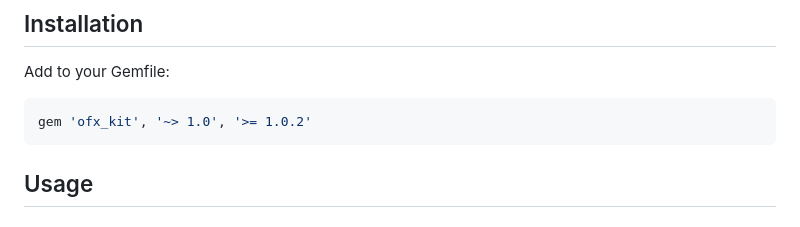
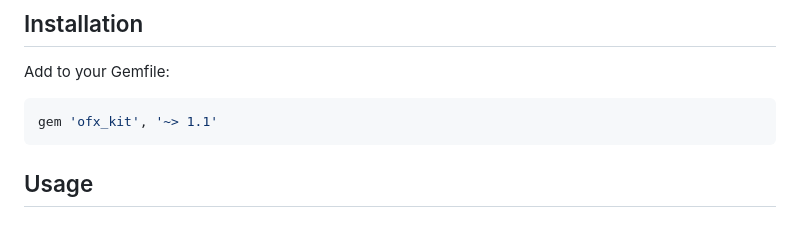
Before and after one commit to lucasgeron/ofx_kit, a Markdown page: README.md, the part around the change. Drawn GitHub-style.

Commit message:
docs: update gem version constraint in README to ~> 1.1

````diff
--- a/README.md
+++ b/README.md
@@ -12,7 +12,7 @@ A Ruby gem for parsing OFX (Open Financial Exchange) files. Supports OFX 1.x (SG
 Add to your Gemfile:
 
 ```ruby
-gem 'ofx_kit', '~> 1.0', '>= 1.0.2'
+gem 'ofx_kit', '~> 1.1'
 ```
 
 ## Usage
````
